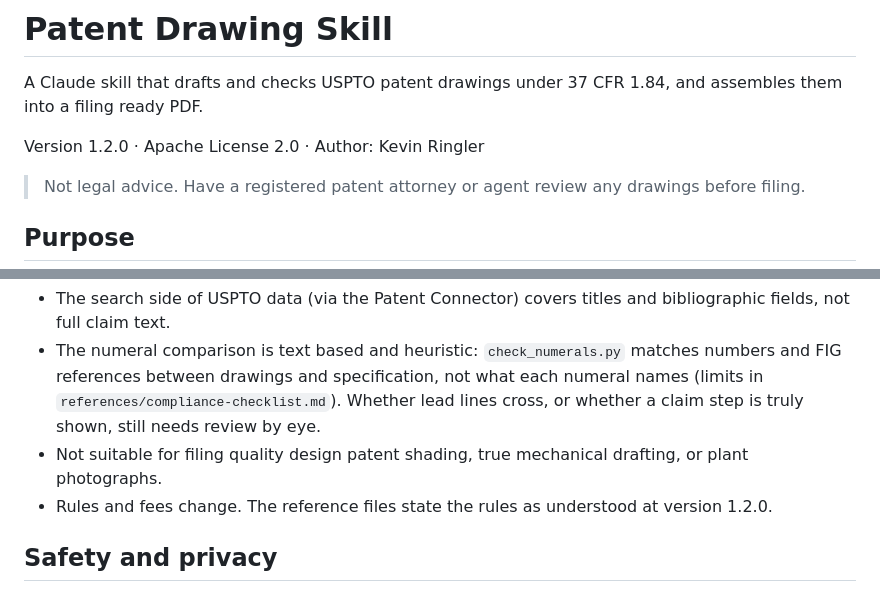
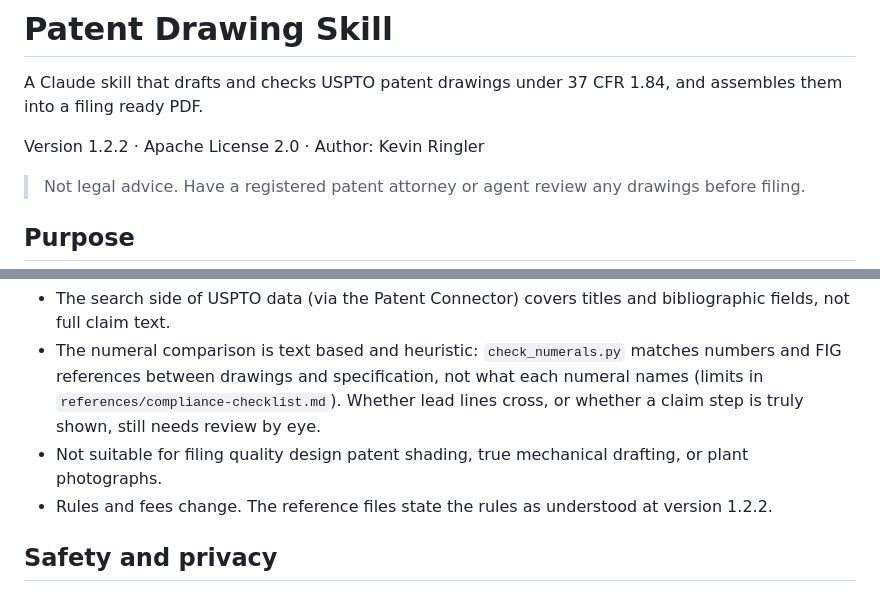
Before and after one commit to Beginnerinvestorhub/patent-tools, a Markdown page: skills/patent-drawing/README.md, 2 parts joined by grey strips. Rendered like a GitHub page.

Commit message:
Fix stale version strings in skill SKILL.md and README (now 1.2.2)

```diff
--- a/skills/patent-drawing/README.md
+++ b/skills/patent-drawing/README.md
@@ -3,7 +3,7 @@
 A Claude skill that drafts and checks USPTO patent drawings under 37 CFR
 1.84, and assembles them into a filing ready PDF.
 
-Version 1.2.0 · Apache License 2.0 · Author: Kevin Ringler
+Version 1.2.2 · Apache License 2.0 · Author: Kevin Ringler
 
 > Not legal advice. Have a registered patent attorney or agent review any
 > drawings before filing.
@@ -113,7 +113,7 @@ THE DRAWINGS" (one sentence per figure) for your attorney to review.
 * Not suitable for filing quality design patent shading, true mechanical
   drafting, or plant photographs.
 * Rules and fees change. The reference files state the rules as understood
-  at version 1.2.0.
+  at version 1.2.2.
 
 ## Safety and privacy
 
```
Also changed, not shown: skills/patent-drawing/SKILL.md (+1 -1 lines).
